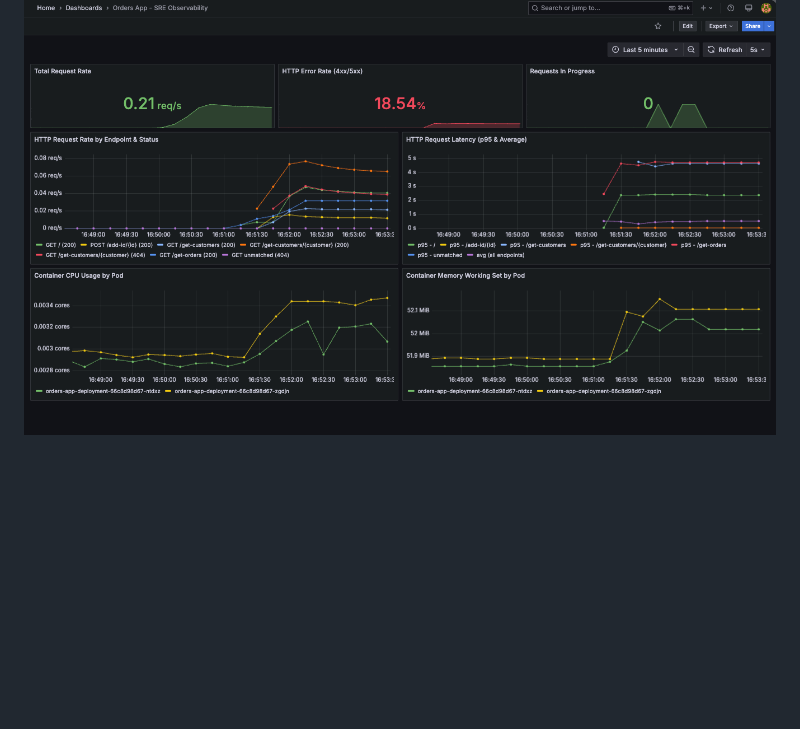
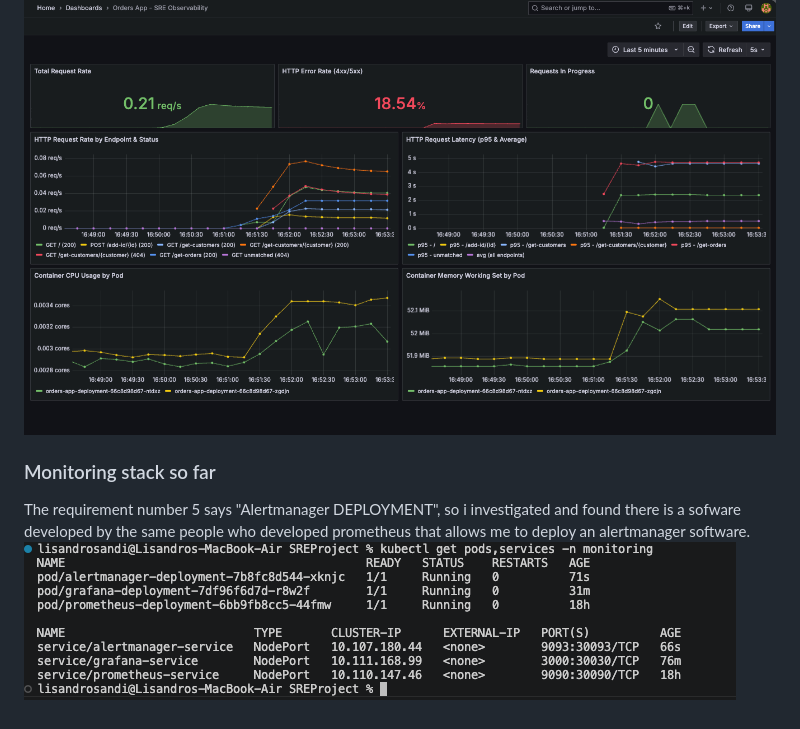
Before and after one commit to Marvin180/SREAcademyProject, a Markdown page: screenshots/DocumentingImplProcess.md, the part around the change. Drawn GitHub-style; pictures changed too: screenshots/image-10.png (added); blank space fills up the shorter version.

Commit message:
alertmanger: added Alertmanager ConfigMap, Deployment, and NodePort Service

```diff
--- a/screenshots/DocumentingImplProcess.md
+++ b/screenshots/DocumentingImplProcess.md
@@ -35,3 +35,7 @@ Accesing from outside:
 ### Golden signals dashboard
 Sent traffic with the script
 ![Traffic in grafana](image-9.png)
+
+### Monitoring stack so far
+The requirement number 5 says "Alertmanager DEPLOYMENT", so i investigated and found there is a sofware developed by the same people who developed prometheus that allows me to deploy an alertmanager software.
+![Monitorin stack](image-10.png)
```
Also changed, not shown: 3 other files.
